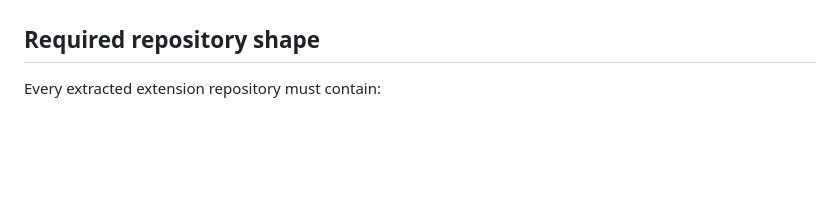
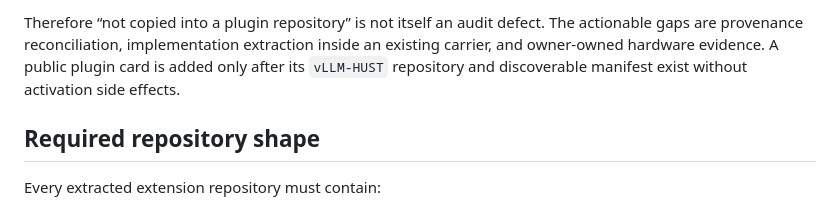
Before and after one commit to vLLM-HUST/vllm-hust-docs, a Markdown page: operations/legacy-optimization-plugin-migration.md, the part around one of its changes. Drawn GitHub-style; blank space fills up the shorter version.

```diff
--- a/operations/legacy-optimization-plugin-migration.md
+++ b/operations/legacy-optimization-plugin-migration.md
@@ -86,3 +109,9 @@ or kept in research carriers. Packaging a patch does not make it a plugin.
+Therefore “not copied into a plugin repository” is not itself an audit defect.
+The actionable gaps are provenance reconciliation, implementation extraction
+inside an existing carrier, and owner-owned hardware evidence. A public plugin
+card is added only after its `vLLM-HUST` repository and discoverable manifest
+exist without activation side effects.
+
 ## Required repository shape
 
 Every extracted extension repository must contain:
```
Also changed, not shown: other parts of operations/legacy-optimization-plugin-migration.md (+23 -0 lines).
